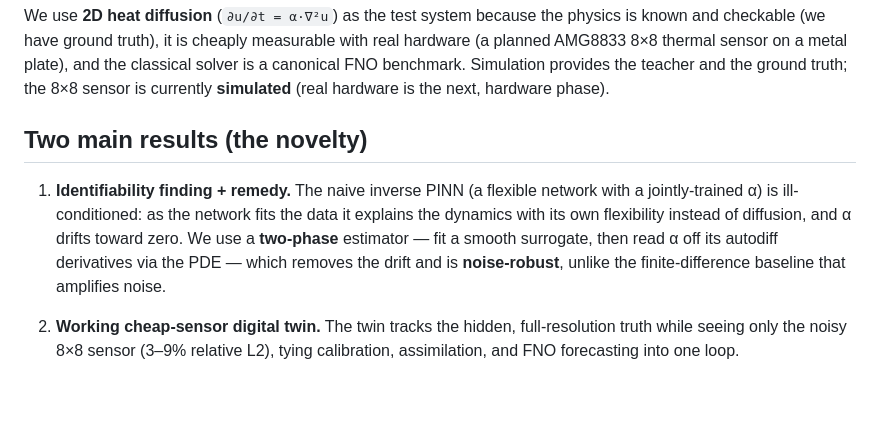
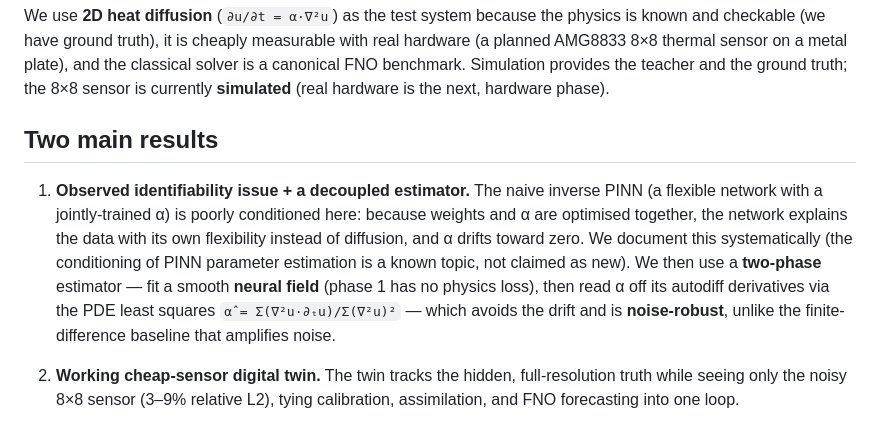
Before and after one commit to iami180/test-app, a Markdown page: paper/research_statement.md, the part around the change. GitHub-like rendering; blank space fills up the shorter version.

```diff
--- a/paper/research_statement.md
+++ b/paper/research_statement.md
@@ -39,15 +39,18 @@ plate), and the classical solver is a canonical FNO benchmark. Simulation
 provides the teacher and the ground truth; the 8×8 sensor is currently
 **simulated** (real hardware is the next, hardware phase).
 
-## Two main results (the novelty)
+## Two main results
 
-1. **Identifiability finding + remedy.** The naive inverse PINN (a flexible
-   network with a jointly-trained α) is ill-conditioned: as the network fits
-   the data it explains the dynamics with its own flexibility instead of
-   diffusion, and α drifts toward zero. We use a **two-phase** estimator — fit a
-   smooth surrogate, then read α off its autodiff derivatives via the PDE —
-   which removes the drift and is **noise-robust**, unlike the finite-difference
-   baseline that amplifies noise.
+1. **Observed identifiability issue + a decoupled estimator.** The naive inverse
+   PINN (a flexible network with a jointly-trained α) is poorly conditioned here:
+   because weights and α are optimised together, the network explains the data
+   with its own flexibility instead of diffusion, and α drifts toward zero. We
+   document this systematically (the conditioning of PINN parameter estimation is
+   a known topic, not claimed as new). We then use a **two-phase** estimator —
+   fit a smooth **neural field** (phase 1 has no physics loss), then read α off
+   its autodiff derivatives via the PDE least squares
+   `α̂ = Σ(∇²u·∂ₜu)/Σ(∇²u)²` — which avoids the drift and is **noise-robust**,
+   unlike the finite-difference baseline that amplifies noise.
 
 2. **Working cheap-sensor digital twin.** The twin tracks the hidden,
    full-resolution truth while seeing only the noisy 8×8 sensor (3–9% relative
```
Also changed, not shown: README.md (+14 -9 lines), paper/draft.md (+59 -32 lines).
